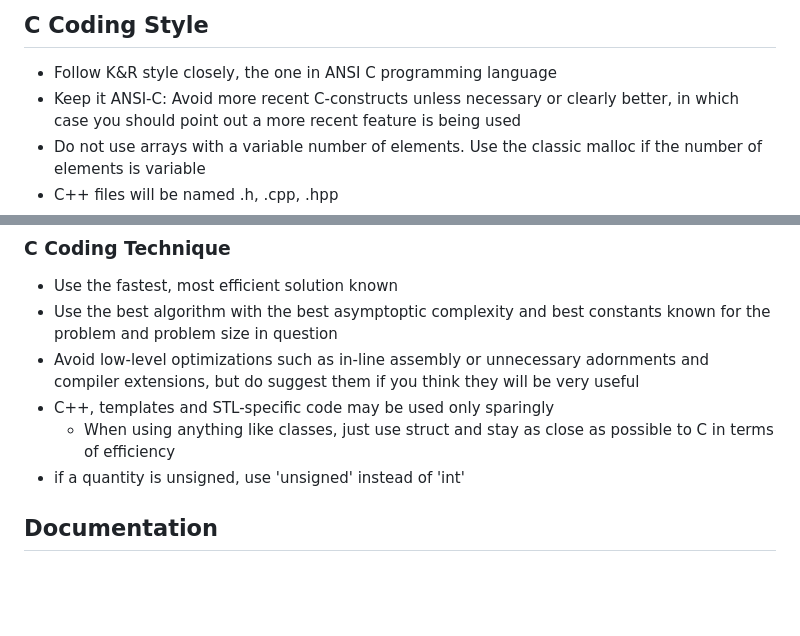
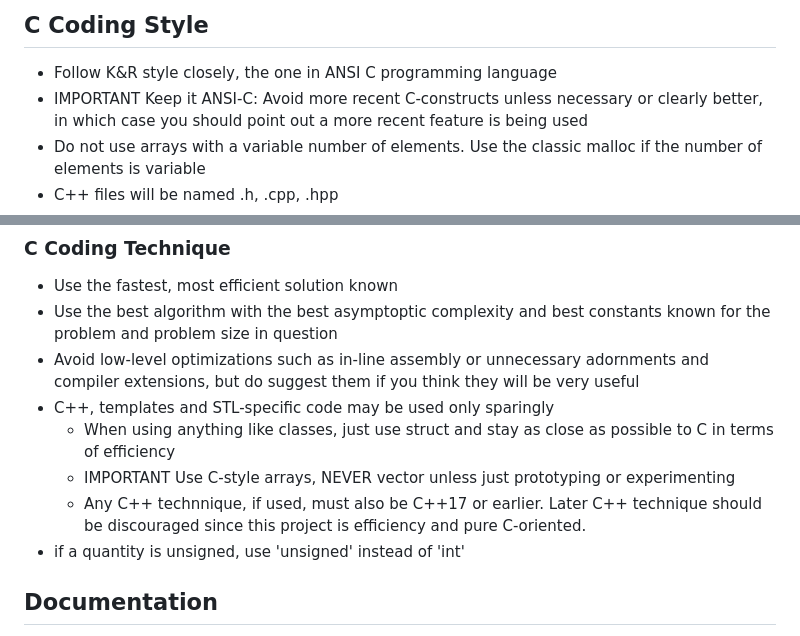
Before and after one commit to ramonschautz/alg-fabbri-IPRJ-UERJ, a Markdown page: GEMINI.md, 2 parts joined by grey strips. GitHub-like rendering; blank space fills up the shorter version.

Commit message:
IMPORTANT clarifications about C arrays

```diff
--- a/GEMINI.md
+++ b/GEMINI.md
@@ -5,7 +5,7 @@
 
 ## C Coding Style
 - Follow K&R style closely, the one in ANSI C programming language
-- Keep it ANSI-C: Avoid more recent C-constructs unless necessary or clearly
+- IMPORTANT Keep it ANSI-C: Avoid more recent C-constructs unless necessary or clearly
   better, in which case you should point out a more recent feature is being used
 - Do not use arrays with a variable number of elements. Use the classic malloc
   if the number of elements is variable
@@ -38,6 +38,10 @@
 - C++, templates and STL-specific code may be used only sparingly
     - When using anything like classes, just use struct and stay as close as
       possible to C in terms of efficiency
+    - IMPORTANT Use C-style arrays, NEVER vector unless just prototyping or experimenting
+    - Any C++ technnique, if used, must also be C++17 or earlier. Later C++
+      technique should be discouraged since this project is efficiency and pure
+      C-oriented.
 - if a quantity is unsigned, use 'unsigned' instead of 'int'
 
 ## Documentation
```
